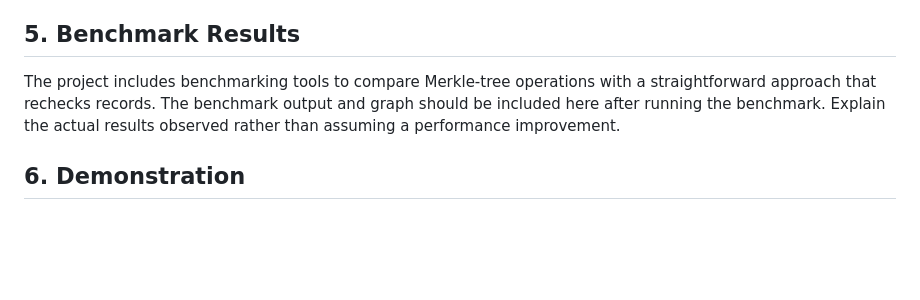
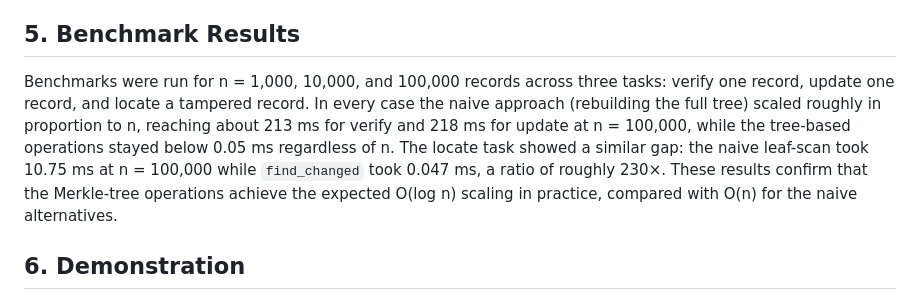
Before and after one commit to sahana-666/VeriLeaf, a Markdown page: docs/report-outline.md, the part around the change. Rendered like a GitHub page; blank space fills up the shorter version.

```diff
--- a/docs/report-outline.md
+++ b/docs/report-outline.md
@@ -18,7 +18,7 @@ Building the tree takes O(n) time for n records. Verifying one record using a Me
 
 ## 5. Benchmark Results
 
-The project includes benchmarking tools to compare Merkle-tree operations with a straightforward approach that rechecks records. The benchmark output and graph should be included here after running the benchmark. Explain the actual results observed rather than assuming a performance improvement.
+Benchmarks were run for n = 1,000, 10,000, and 100,000 records across three tasks: verify one record, update one record, and locate a tampered record. In every case the naive approach (rebuilding the full tree) scaled roughly in proportion to n, reaching about 213 ms for verify and 218 ms for update at n = 100,000, while the tree-based operations stayed below 0.05 ms regardless of n. The locate task showed a similar gap: the naive leaf-scan took 10.75 ms at n = 100,000 while `find_changed` took 0.047 ms, a ratio of roughly 230×. These results confirm that the Merkle-tree operations achieve the expected O(log n) scaling in practice, compared with O(n) for the naive alternatives.
 
 ## 6. Demonstration
 
```
Also changed, not shown: docs/benchmark-results.md (+25 -52 lines), results.png, 1 other file.
